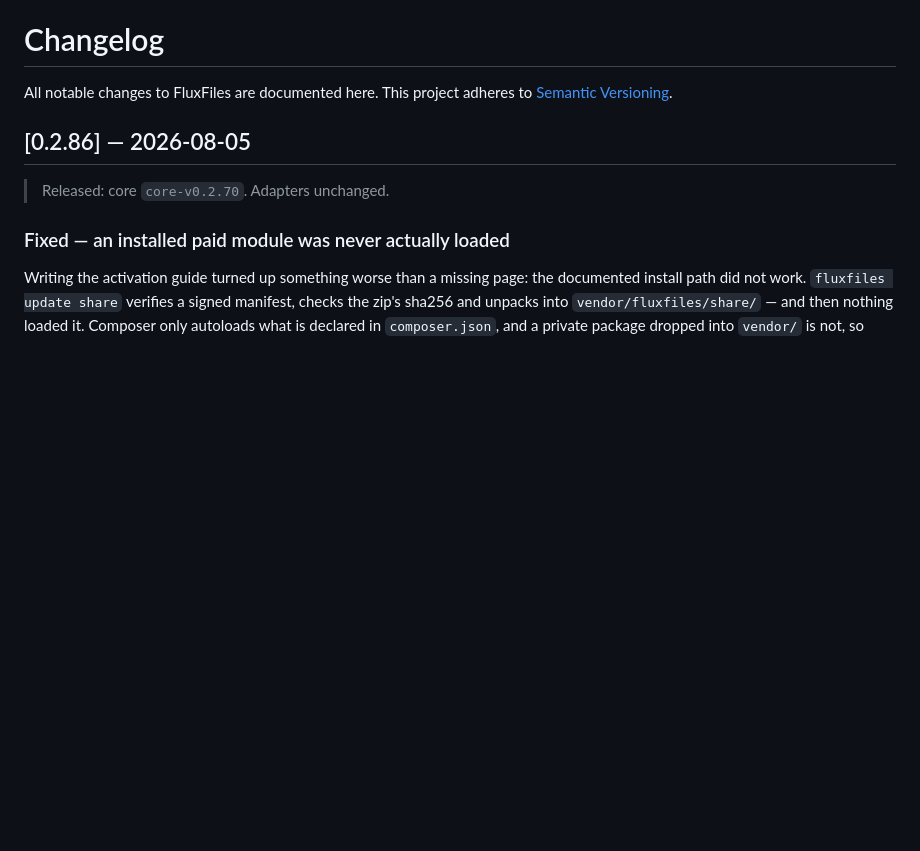
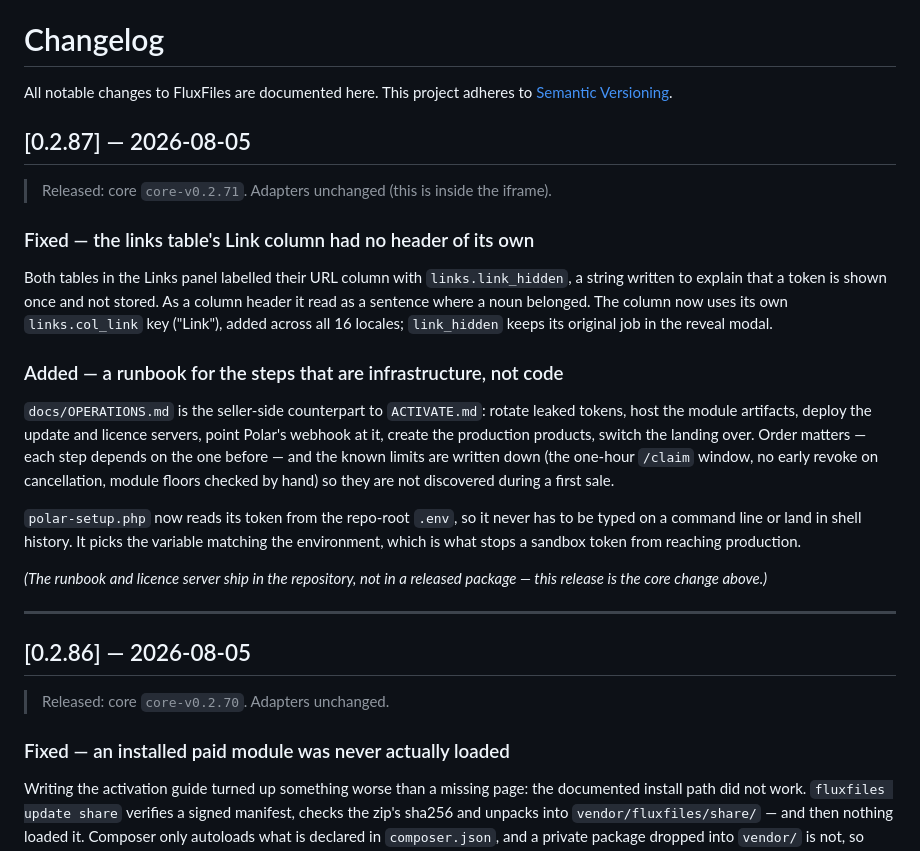
Before and after one commit to thai-pc/fluxfiles, a Markdown page: CHANGELOG.md, the part around the change. Drawn GitHub-style; blank space fills up the shorter version.

Commit message:
docs: changelog entry for the links column header and the runbook
Two commits shipped without one. Adding them now so every release that is about
to be tagged has a line explaining what it contains.

Co-Authored-By: Claude Opus 5 <noreply@anthropic.com>

```diff
--- a/CHANGELOG.md
+++ b/CHANGELOG.md
@@ -2,6 +2,36 @@
 
 All notable changes to FluxFiles are documented here. This project adheres to
 [Semantic Versioning](https://semver.org/).
+
+## [0.2.87] — 2026-08-05
+
+> Released: core `core-v0.2.71`. Adapters unchanged (this is inside the iframe).
+
+### Fixed — the links table's Link column had no header of its own
+
+Both tables in the Links panel labelled their URL column with `links.link_hidden`, a
+string written to explain that a token is shown once and not stored. As a column
+header it read as a sentence where a noun belonged. The column now uses its own
+`links.col_link` key ("Link"), added across all 16 locales; `link_hidden` keeps its
+original job in the reveal modal.
+
+### Added — a runbook for the steps that are infrastructure, not code
+
+`docs/OPERATIONS.md` is the seller-side counterpart to `ACTIVATE.md`: rotate leaked
+tokens, host the module artifacts, deploy the update and licence servers, point Polar's
+webhook at it, create the production products, switch the landing over. Order matters —
+each step depends on the one before — and the known limits are written down (the
+one-hour `/claim` window, no early revoke on cancellation, module floors checked by
+hand) so they are not discovered during a first sale.
+
+`polar-setup.php` now reads its token from the repo-root `.env`, so it never has to be
+typed on a command line or land in shell history. It picks the variable matching the
+environment, which is what stops a sandbox token from reaching production.
+
+*(The runbook and licence server ship in the repository, not in a released package —
+this release is the core change above.)*
+
+---
 
 ## [0.2.86] — 2026-08-05
 
```
